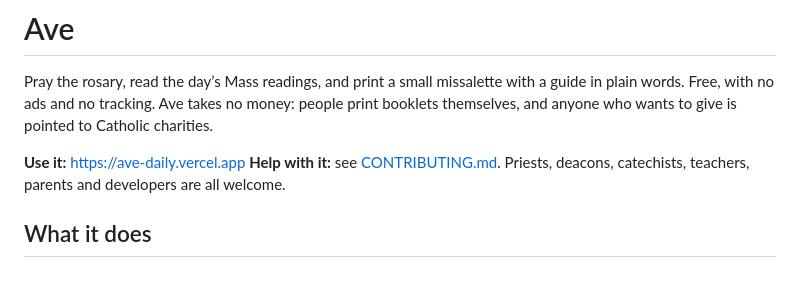
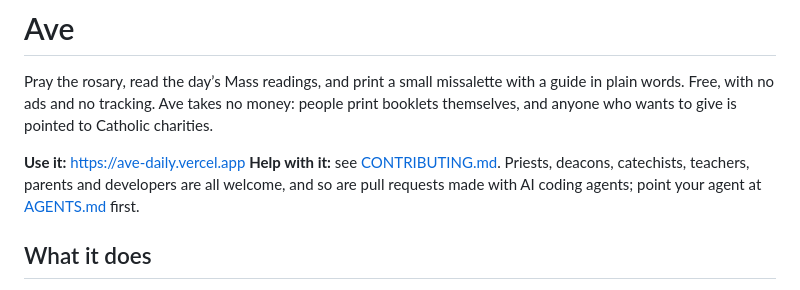
Before and after one commit to ccscroggin/ave, a Markdown page: README.md, the part around the change. GitHub-like rendering.

Commit message:
AGENTS.md: welcome AI coding agents, with the rules that must not change
Co-Authored-By: Claude Opus 5.5 <noreply@anthropic.com>

```diff
--- a/README.md
+++ b/README.md
@@ -7,7 +7,9 @@ pointed to Catholic charities.
 
 **Use it:** https://ave-daily.vercel.app
 **Help with it:** see [CONTRIBUTING.md](CONTRIBUTING.md). Priests, deacons,
-catechists, teachers, parents and developers are all welcome.
+catechists, teachers, parents and developers are all welcome, and so are
+pull requests made with AI coding agents; point your agent at
+[AGENTS.md](AGENTS.md) first.
 
 ## What it does
 
```
Also changed, not shown: AGENTS.md (added, +60 -0 lines), CONTRIBUTING.md (+4 -0 lines).
